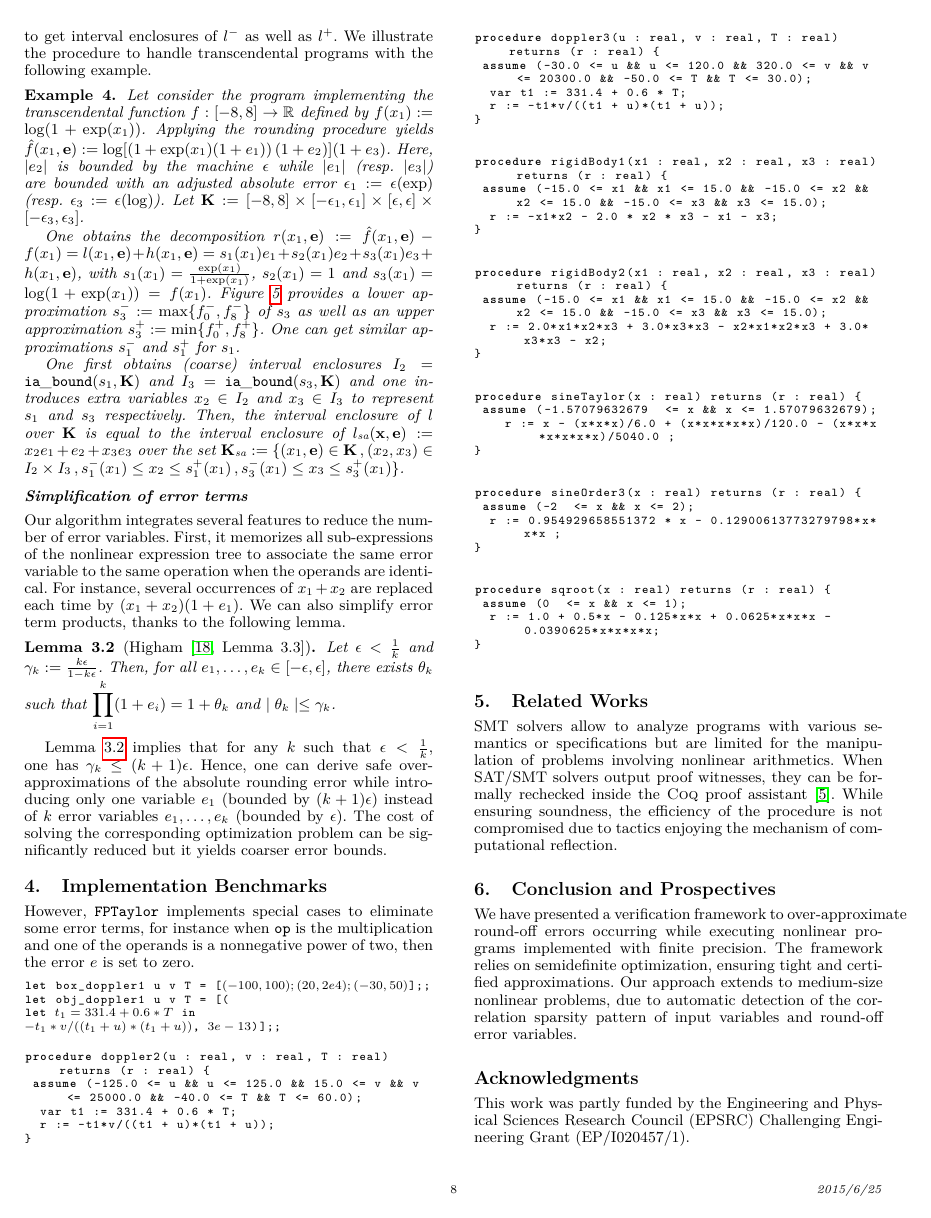
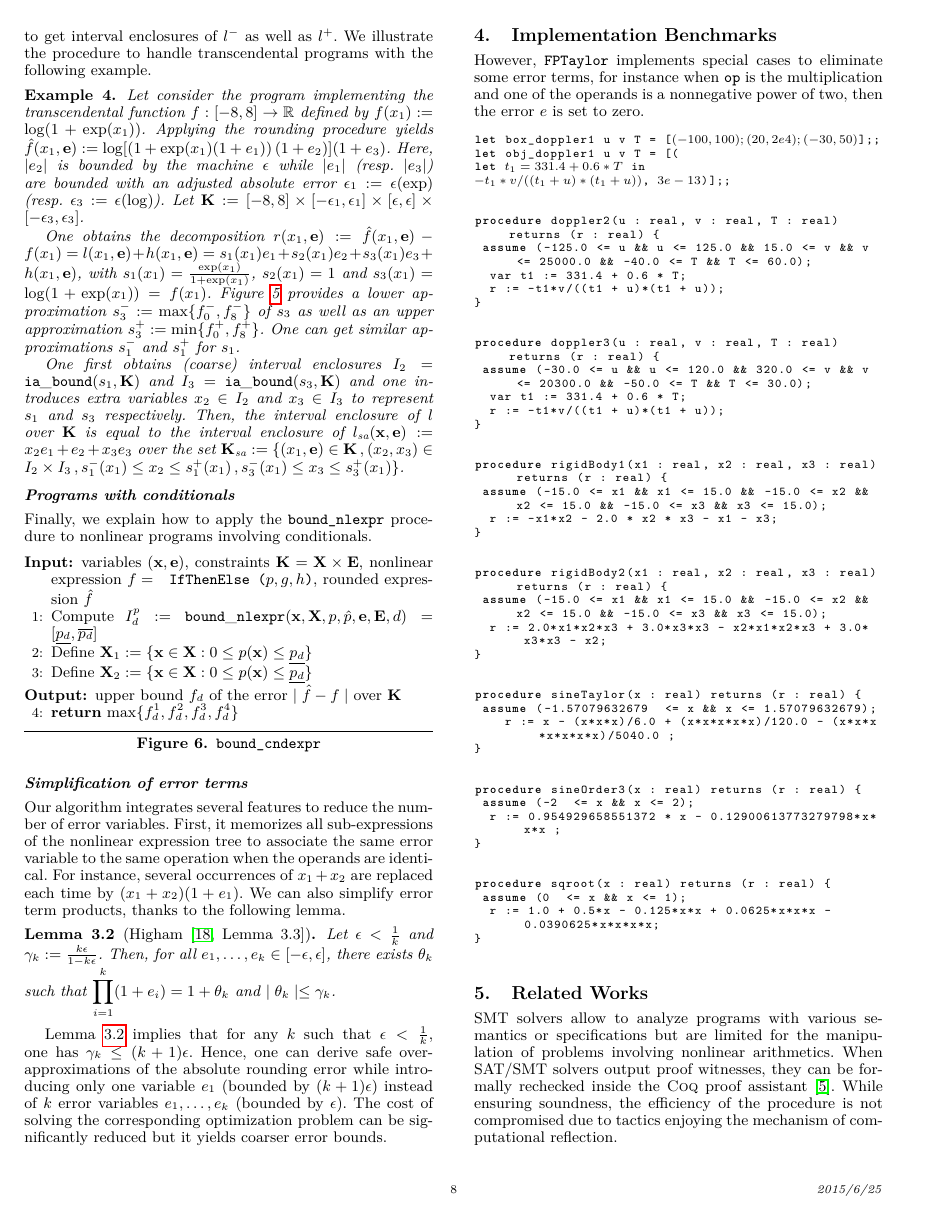
Before and after one commit to afd/real2float, a LaTeX paper (paper/roundsdp.tex): page 8 of 10. Compiled offline with pdfLaTeX; a missing font is replaced by an installed copy or a similar font.

Commit message:
conditional programs

```diff
--- a/paper/roundsdp.tex
+++ b/paper/roundsdp.tex
@@ -137,6 +137,8 @@
 \newcommand{\iabound}{\mathtt{ia\_bound}}
 \newcommand{\sdpboundfun}[3]{\mathtt{sdp\_bound}(#1, #2, #3)}
 \newcommand{\sdpbound}{\mathtt{sdp\_bound}}
+\newcommand{\boundnlexprfun}[7]{\mathtt{bound\_nlexpr}(#1, #2, #3, #4, #5, #6, #7)}
+\newcommand{\boundnlexpr}{\mathtt{bound\_nlexpr}}
 \newcommand{\sdppolyfun}[3]{\mathtt{sdp\_poly}(#1, #2, #3)}
 \newcommand{\sdppoly}{\mathtt{sdp\_poly}}
 \newcommand{\liftfun}[3]{\mathtt{lift}(#1, #2, #3)}
@@ -841,6 +843,38 @@ One first obtains (coarse) interval enclosures $I_2 = \iaboundfun{s_1}{\K}$ and
 Then, the interval enclosure of $l$ over $\K$ is equal to the interval enclosure of $l\sa(\x,\e) := x_2 e_1 + e_2 + x_3 e_3$ over the set $\K\sa:= \{(x_1,\e) \in \K \,, (x_2, x_3) \in I_2 \times I_3 \,, s_1^-(x_1) \leq x_2 \leq s_1^+(x_1) \,, s_3^-(x_1) \leq x_3 \leq s_3^+(x_1) \}$.
 \end{example}
 %
+\subsubsection*{\textit{Programs with conditionals}}
+Finally, we explain how to apply the \code{bound_nlexpr} procedure to nonlinear programs involving conditionals.
+%
+\begin{figure}[!ht]
+\begin{algorithmic}[1]
+\Require variables $(\x,\e)$, constraints $\K = \X \times \E$, nonlinear expression \lstinline|$f = \ $ IfThenElse ($p, g, h$)|, rounded expression $\hat{f}$
+\State Compute $I_d^p := \boundnlexprfun{\x}{\X}{p}{\hat{p}}{\e}{\E}{d} = [\underline{p_d}, \overline{p_d}]$
+\State Define $\X_1 := \{ \x \in \X : 0 \leq p(\x) \leq \underline{p_d} \}$
+\State Define $\X_2 := \{ \x \in \X : 0 \leq p(\x) \leq \underline{p_d} \}$
+\Ensure upper bound $f_d$ of the error $\mid \hat{f} - f  \mid$ over $\K$
+
+\if{
+    \State $I := \iaboundfun{f}{\K}$ \label{line:liftia}
+	\If {\lstinline|$f = \ $ Pol ($p$)|} \label{line:liftpol} $\y\poly := \y$, $\K\poly := \K$, $\f\poly := p$
+	\ElsIf {\lstinline|$f = \ $ Div ($g$, $h$)|} \label{line:liftdiv}
+	\State $\y_g, \K_g, g\poly := \liftfun{\y}{\K}{g}$
+	\State $\y_h, \K_h, h\poly := \liftfun{\y}{\K}{h}$
+    \State $\y\poly := (\y_g,\y_h,x)$ \hspace{1cm} $f\poly := x$
+	\State $\K\poly := \{\y\poly \in \K_g \times \K_h \times I : x g\poly = f\poly \}$
+	\ElsIf {\lstinline|$f = \ $ Sqrt ($g$)|} \label{line:liftsqrt}
+	\State $\y_g, \K_g, g\poly := \liftfun{\y}{\K}{g}$
+	\State $\y\poly := (\y_g,x)$ \hspace{1cm} $f\poly := x$
+	\State $\K\poly := \{\y\poly \in \K_g \times I : x^2 = g\poly \}$\\
+\code{...}
+	\EndIf
+}\fi
+\State \Return $\max \{f_d^1, f_d^2, f_d^3, f_d^4 \}$
+\end{algorithmic}
+\caption{\code{bound_cndexpr}}
+\label{alg:bound_cndexpr}
+\end{figure}
+%
 \subsubsection*{\textit{Simplification of error terms}}
 %
 Our algorithm integrates several features to reduce the number of error variables. First, it memorizes all sub-expressions of the nonlinear expression tree to associate  the same error variable to the same operation when the operands are identical. For instance, several occurrences of $x_1 + x_2$ are replaced each time by $(x_1 + x_2) (1 + e_1)$.
```
